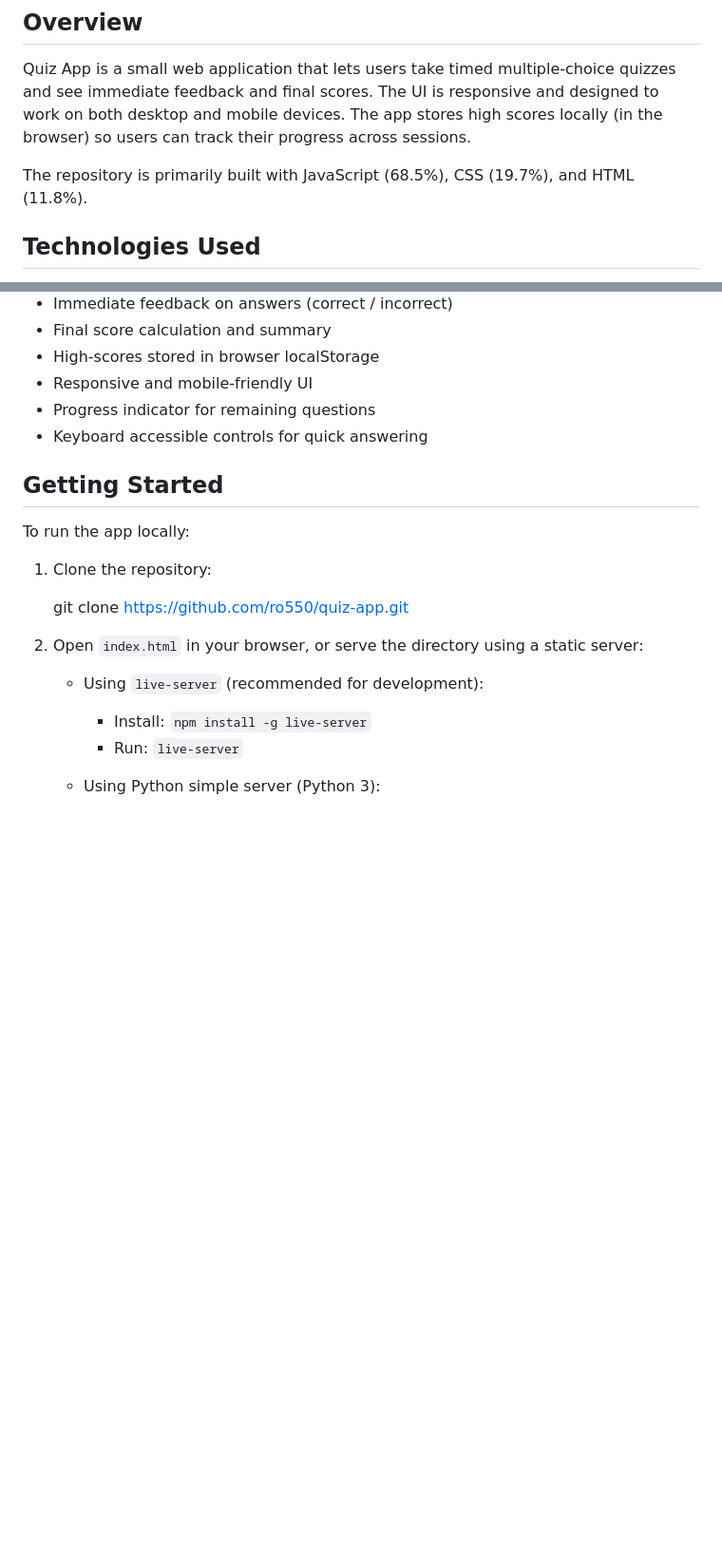
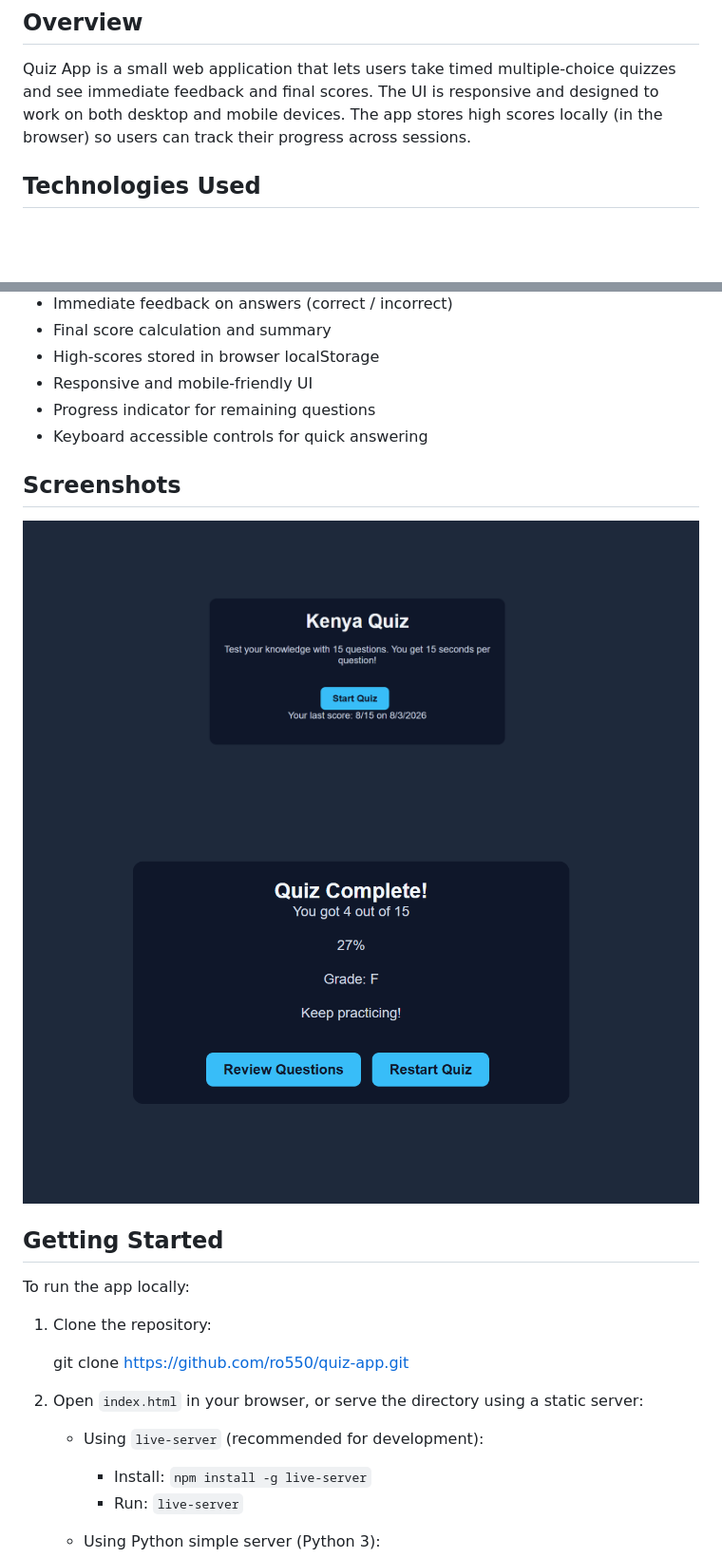
Before and after one commit to ro550/quiz-app, a Markdown page: README.md, 2 parts joined by grey strips. Shown: that part at 95% size. Rendered like a GitHub page; pictures changed too: image-3.png (added), image.png (added); blank space fills up the shorter version.

Commit message:
Update README.md with app overview and add screenshots

```diff
--- a/README.md
+++ b/README.md
@@ -6,7 +6,6 @@ A lightweight, responsive quiz application built with HTML, CSS, and JavaScript.
 
 Quiz App is a small web application that lets users take timed multiple-choice quizzes and see immediate feedback and final scores. The UI is responsive and designed to work on both desktop and mobile devices. The app stores high scores locally (in the browser) so users can track their progress across sessions.
 
-The repository is primarily built with JavaScript (68.5%), CSS (19.7%), and HTML (11.8%).
 
 ## Technologies Used
 
@@ -26,6 +25,10 @@ The repository is primarily built with JavaScript (68.5%), CSS (19.7%), and HTML
 - Responsive and mobile-friendly UI
 - Progress indicator for remaining questions
 - Keyboard accessible controls for quick answering
+
+##  Screenshots
+![Start screen](image.png)
+![Rsults screen](image-3.png)
 
 ## Getting Started
 
```
Also changed, not shown: 1 other file.
